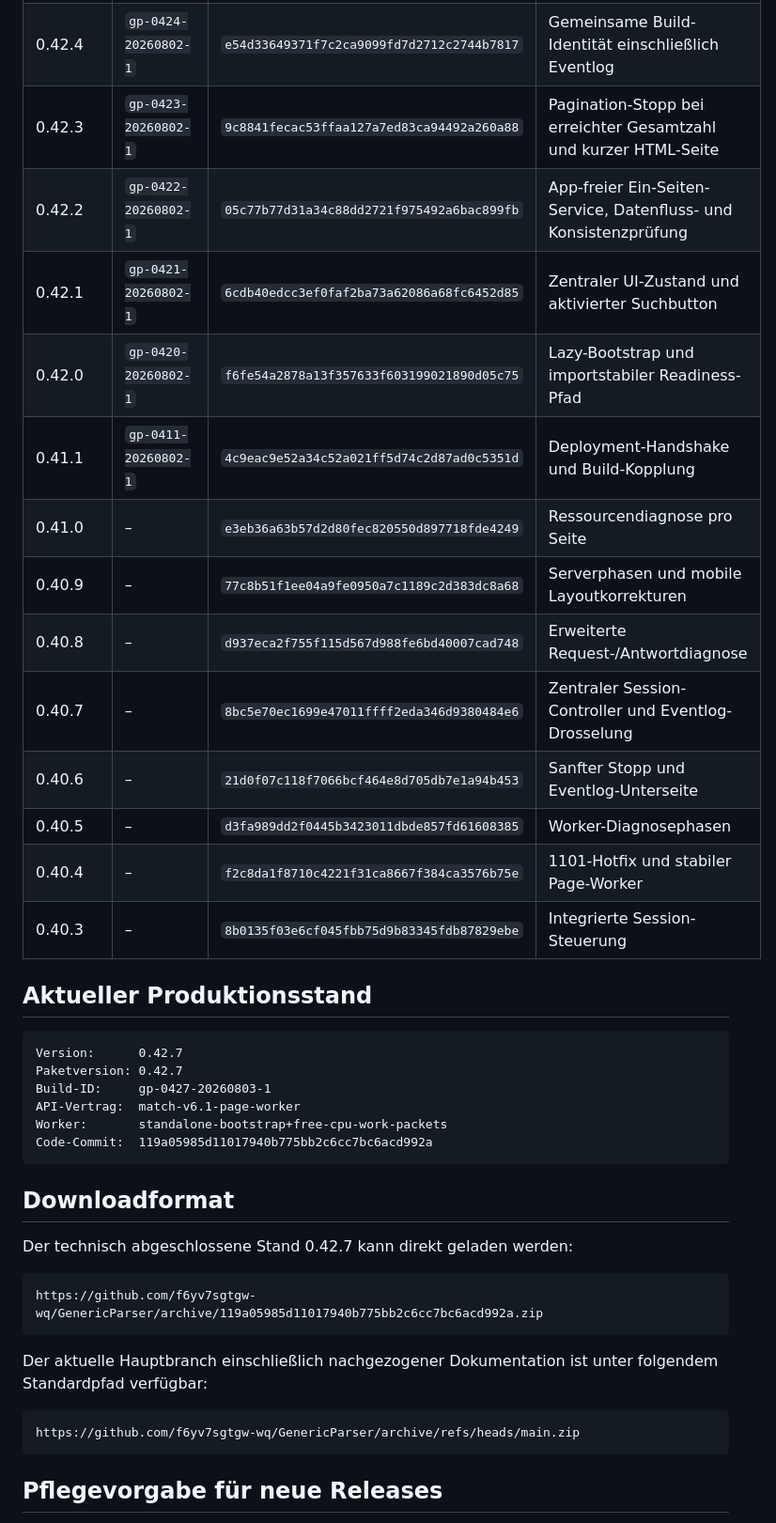
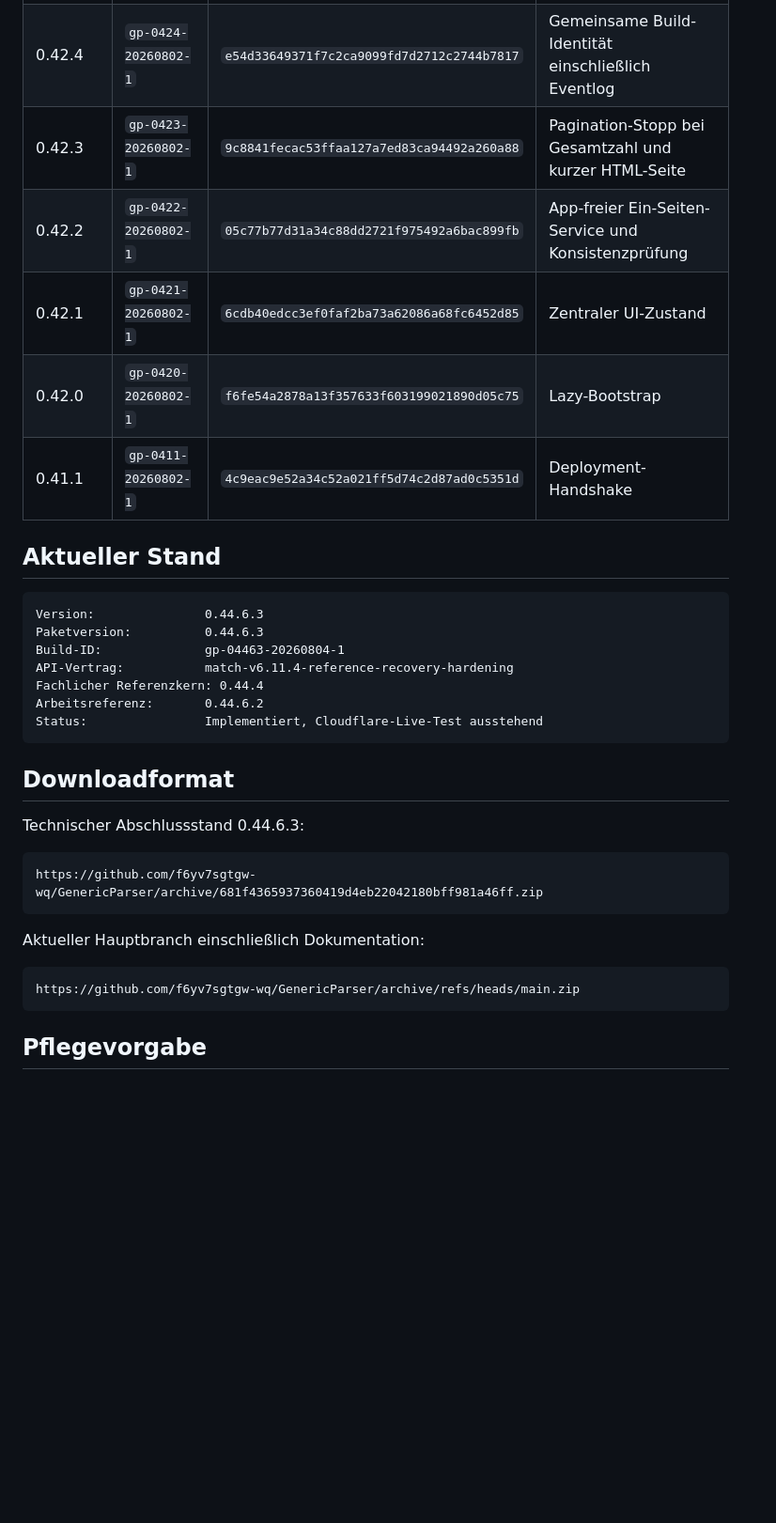
Before and after one commit to f6yv7sgtgw-wq/GenericParser, a Markdown page: docs/RELEASE_INDEX.md, the part around one of its changes. Shown at 94% size. Rendered like a GitHub page; blank space fills up the shorter version.

Commit message:
Add GenericParser 0.44.6.3 to release index

````diff
--- a/docs/RELEASE_INDEX.md
+++ b/docs/RELEASE_INDEX.md
@@ -10,42 +18,35 @@ Dieser Index ordnet die produktiven Versionsstände ihren Build-IDs und Abschlus
 | 0.42.4 | `gp-0424-20260802-1` | `e54d33649371f7c2ca9099fd7d2712c2744b7817` | Gemeinsame Build-Identität einschließlich Eventlog |
-| 0.42.3 | `gp-0423-20260802-1` | `9c8841fecac53ffaa127a7ed83ca94492a260a88` | Pagination-Stopp bei erreichter Gesamtzahl und kurzer HTML-Seite |
-| 0.42.2 | `gp-0422-20260802-1` | `05c77b77d31a34c88dd2721f975492a6bac899fb` | App-freier Ein-Seiten-Service, Datenfluss- und Konsistenzprüfung |
-| 0.42.1 | `gp-0421-20260802-1` | `6cdb40edcc3ef0faf2ba73a62086a68fc6452d85` | Zentraler UI-Zustand und aktivierter Suchbutton |
-| 0.42.0 | `gp-0420-20260802-1` | `f6fe54a2878a13f357633f603199021890d05c75` | Lazy-Bootstrap und importstabiler Readiness-Pfad |
-| 0.41.1 | `gp-0411-20260802-1` | `4c9eac9e52a34c52a021ff5d74c2d87ad0c5351d` | Deployment-Handshake und Build-Kopplung |
-| 0.41.0 | – | `e3eb36a63b57d2d80fec820550d897718fde4249` | Ressourcendiagnose pro Seite |
-| 0.40.9 | – | `77c8b51f1ee04a9fe0950a7c1189c2d383dc8a68` | Serverphasen und mobile Layoutkorrekturen |
-| 0.40.8 | – | `d937eca2f755f115d567d988fe6bd40007cad748` | Erweiterte Request-/Antwortdiagnose |
-| 0.40.7 | – | `8bc5e70ec1699e47011ffff2eda346d9380484e6` | Zentraler Session-Controller und Eventlog-Drosselung |
-| 0.40.6 | – | `21d0f07c118f7066bcf464e8d705db7e1a94b453` | Sanfter Stopp und Eventlog-Unterseite |
-| 0.40.5 | – | `d3fa989dd2f0445b3423011dbde857fd61608385` | Worker-Diagnosephasen |
-| 0.40.4 | – | `f2c8da1f8710c4221f31ca8667f384ca3576b75e` | 1101-Hotfix und stabiler Page-Worker |
-| 0.40.3 | – | `8b0135f03e6cf045fbb75d9b83345fdb87829ebe` | Integrierte Session-Steuerung |
+| 0.42.3 | `gp-0423-20260802-1` | `9c8841fecac53ffaa127a7ed83ca94492a260a88` | Pagination-Stopp bei Gesamtzahl und kurzer HTML-Seite |
+| 0.42.2 | `gp-0422-20260802-1` | `05c77b77d31a34c88dd2721f975492a6bac899fb` | App-freier Ein-Seiten-Service und Konsistenzprüfung |
+| 0.42.1 | `gp-0421-20260802-1` | `6cdb40edcc3ef0faf2ba73a62086a68fc6452d85` | Zentraler UI-Zustand |
+| 0.42.0 | `gp-0420-20260802-1` | `f6fe54a2878a13f357633f603199021890d05c75` | Lazy-Bootstrap |
+| 0.41.1 | `gp-0411-20260802-1` | `4c9eac9e52a34c52a021ff5d74c2d87ad0c5351d` | Deployment-Handshake |
 
-## Aktueller Produktionsstand
+## Aktueller Stand
 
 ```text
-Version:      0.42.7
-Paketversion: 0.42.7
-Build-ID:     gp-0427-20260803-1
-API-Vertrag:  match-v6.1-page-worker
-Worker:       standalone-bootstrap+free-cpu-work-packets
-Code-Commit:  119a05985d11017940b775bb2c6cc7bc6acd992a
+Version:               0.44.6.3
+Paketversion:          0.44.6.3
+Build-ID:              gp-04463-20260804-1
+API-Vertrag:           match-v6.11.4-reference-recovery-hardening
+Fachlicher Referenzkern: 0.44.4
+Arbeitsreferenz:       0.44.6.2
+Status:                Implementiert, Cloudflare-Live-Test ausstehend
 ```
 
 ## Downloadformat
 
-Der technisch abgeschlossene Stand 0.42.7 kann direkt geladen werden:
+Technischer Abschlussstand 0.44.6.3:
 
 ```text
-https://github.com/f6yv7sgtgw-wq/GenericParser/archive/119a05985d11017940b775bb2c6cc7bc6acd992a.zip
+https://github.com/f6yv7sgtgw-wq/GenericParser/archive/681f4365937360419d4eb22042180bff981a46ff.zip
 ```
 
-Der aktuelle Hauptbranch einschließlich nachgezogener Dokumentation ist unter folgendem Standardpfad verfügbar:
+Aktueller Hauptbranch einschließlich Dokumentation:
 
 ```text
 https://github.com/f6yv7sgtgw-wq/GenericParser/archive/refs/heads/main.zip
 ```
 
-## Pflegevorgabe für neue Releases
+## Pflegevorgabe
 
````
Also changed, not shown: other parts of docs/RELEASE_INDEX.md (+13 -17 lines).
